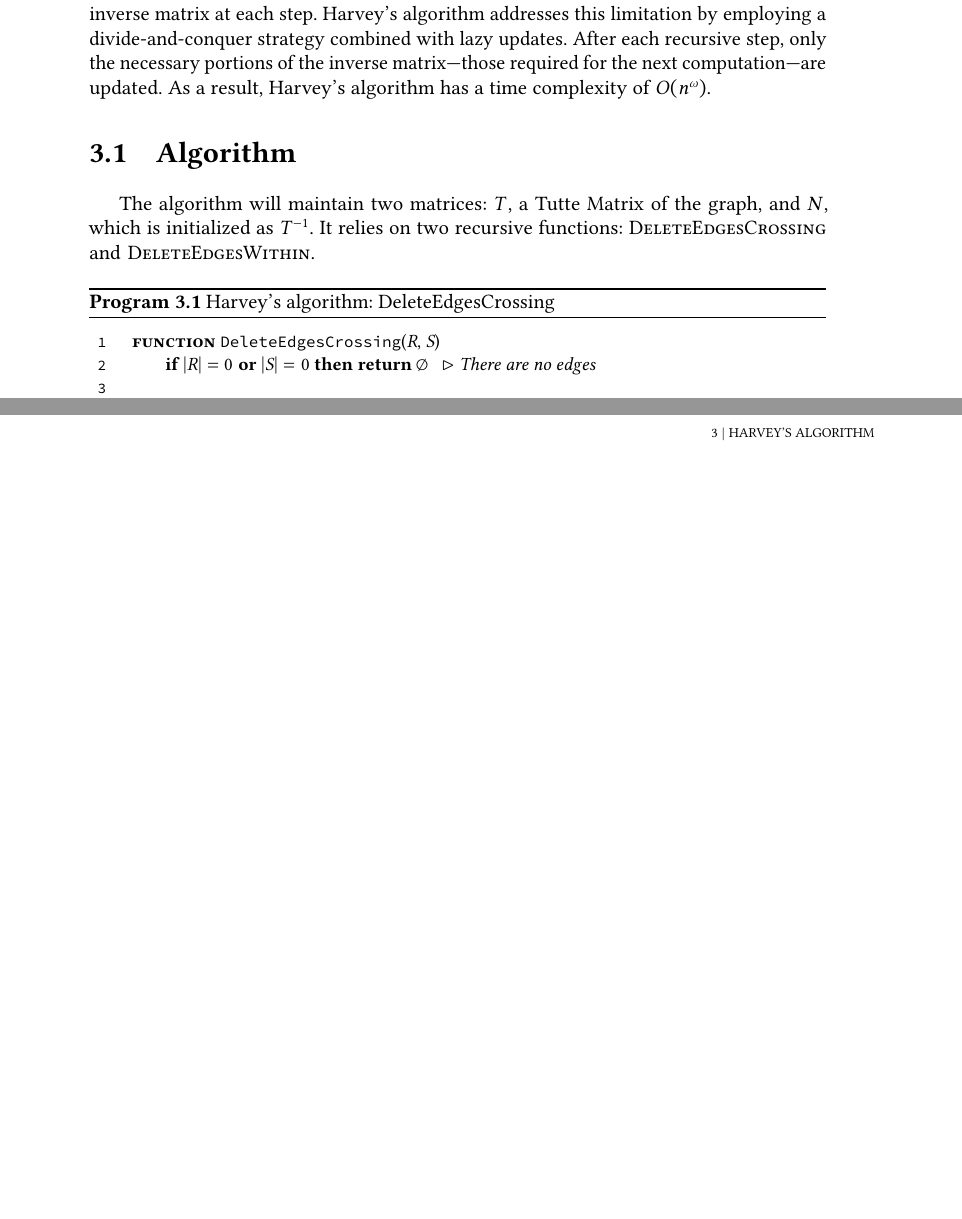
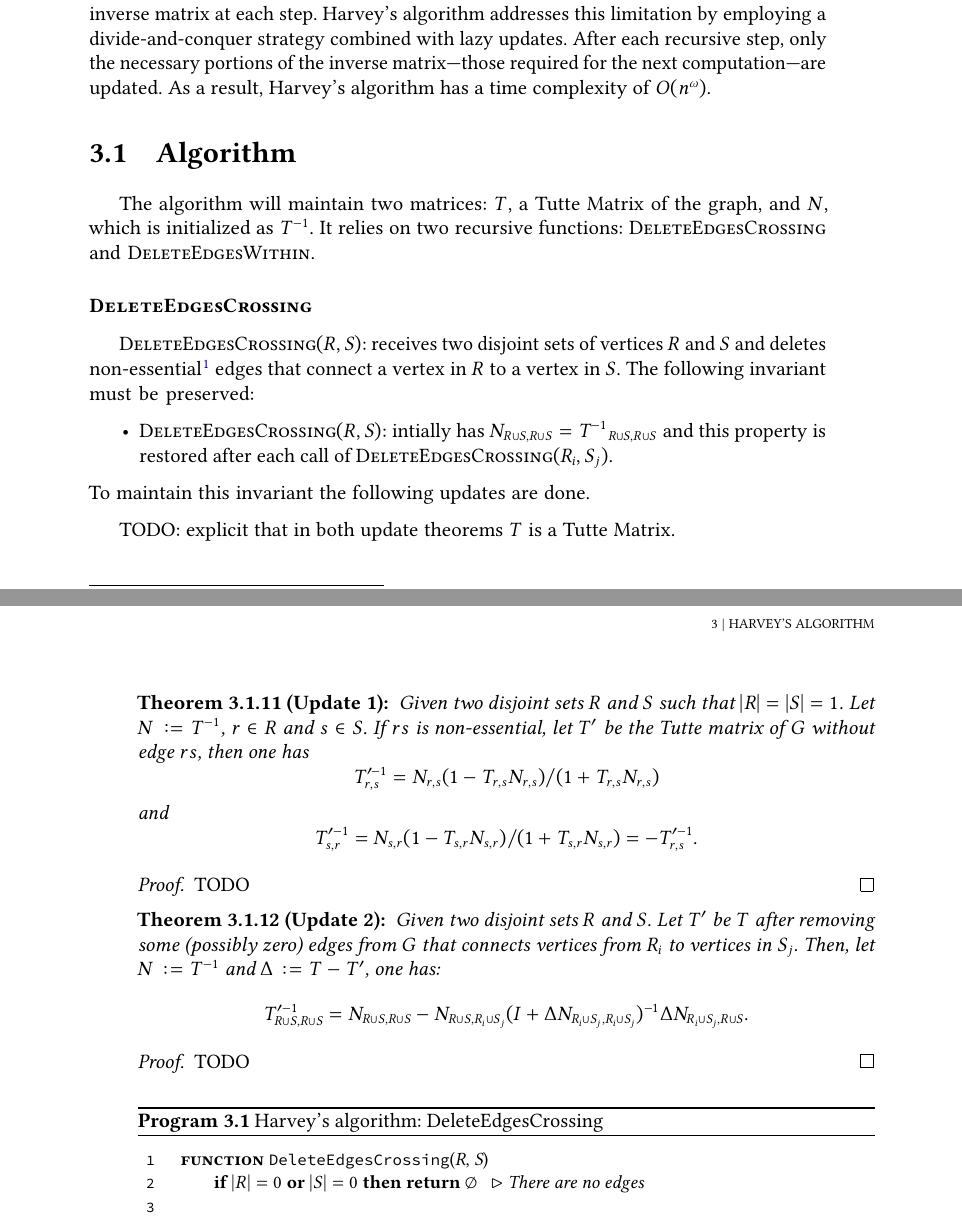
Before and after one commit to antoniomsah/algebraic-max-matching, a LaTeX thesis (paper/tese.tex, which reads paper/content/04-harvey-algorithm.tex): two parts of pages 19 and 20 of 25 before the commit and two parts of pages 19 and 20 of 27 after it, joined at a grey line, cut so that both start at the same text, the shorter picture padded with empty space. Compiled offline with pdfLaTeX.

Commit message:
Add: DeleteEdgesCrossing

```diff
--- a/paper/content/04-harvey-algorithm.tex
+++ b/paper/content/04-harvey-algorithm.tex
@@ -17,6 +17,49 @@ As a result, Harvey's algorithm has a time complexity of \(O(n^\omega)\).
 
 The algorithm will maintain two matrices: \(T\), a Tutte Matrix of the graph, and \(N\), which is initialized as \(T^{-1}\).
 It relies on two recursive functions: \(\SC{DeleteEdgesCrossing}\) and \(\SC{DeleteEdgesWithin}\).
+
+\subsubsection*{\(\SC{DeleteEdgesCrossing}\)}
+
+$\SC{DeleteEdgesCrossing}(R, S)$: receives two disjoint sets of vertices \(R\) and \(S\) and
+deletes non-essential\footnote{Essential and non-essential edges will be defined in the previous chapter.}
+edges that connect a vertex in \(R\) to a vertex in \(S\).
+The following invariant must be preserved:
+\begin{itemize}
+    \item \(\SC{DeleteEdgesCrossing}(R, S)\): intially has \(N_{R \cup S, R \cup S} = {T^{-1}}_{R \cup S, R \cup S}\) and this property is restored after each call
+    of \(\SC{DeleteEdgesCrossing}(R_i, S_j)\).
+\end{itemize}
+To maintain this invariant the following updates are done.
+
+TODO: explicit that in both update theorems \(T\) is a Tutte Matrix.
+
+\begin{theorem}[Update 1]
+    Given two disjoint sets \(R\) and \(S\) such that \(|R| = |S| = 1\).
+    Let \(N \coloneqq T^{-1}\), \(r \in R\) and \(s \in S\).
+    If \(rs\) is non-essential, let \(T'\) be the Tutte matrix of \(G\) without edge \(rs\), then one has
+    \[
+        T'^{-1}_{r, s} = N_{r, s} (1 - T_{r, s} N_{r, s}) / (1 + T_{r, s} N_{r, s})
+    \]
+    and
+    \[
+        T'^{-1}_{s, r} = N_{s, r} (1 - T_{s, r} N_{s, r}) / (1 + T_{s, r} N_{s, r}) = -T'^{-1}_{r, s}.
+    \]
+\end{theorem}
+
+\begin{proof}
+    TODO
+\end{proof}
+
+\begin{theorem}[Update 2]
+    Given two disjoint sets \(R\) and \(S\). Let \(T'\) be \(T\) after removing some (possibly zero) edges from \(G\) that connects vertices from \(R_i\) to vertices in \(S_j\).
+    Then, let \(N := T^{-1}\) and \(\Delta := T - T'\), one has:
+    \[
+        T'^{-1}_{R \cup S, R \cup S} = N_{R \cup S, R \cup S} - N_{R \cup S, R_i \cup S_j}(I + \Delta N_{R_i \cup S_j, R_i \cup S_j})^{-1} \Delta N_{R_i \cup S_j, R \cup S}.
+    \]
+\end{theorem}
+
+\begin{proof}
+    TODO
+\end{proof}
 
 \begin{programruledcaption}{Harvey's algorithm: DeleteEdgesCrossing}
     \begin{lstlisting}[
```
Also changed, not shown: paper/content/04-harvey-algorithm.tex (4 more changed lines).
